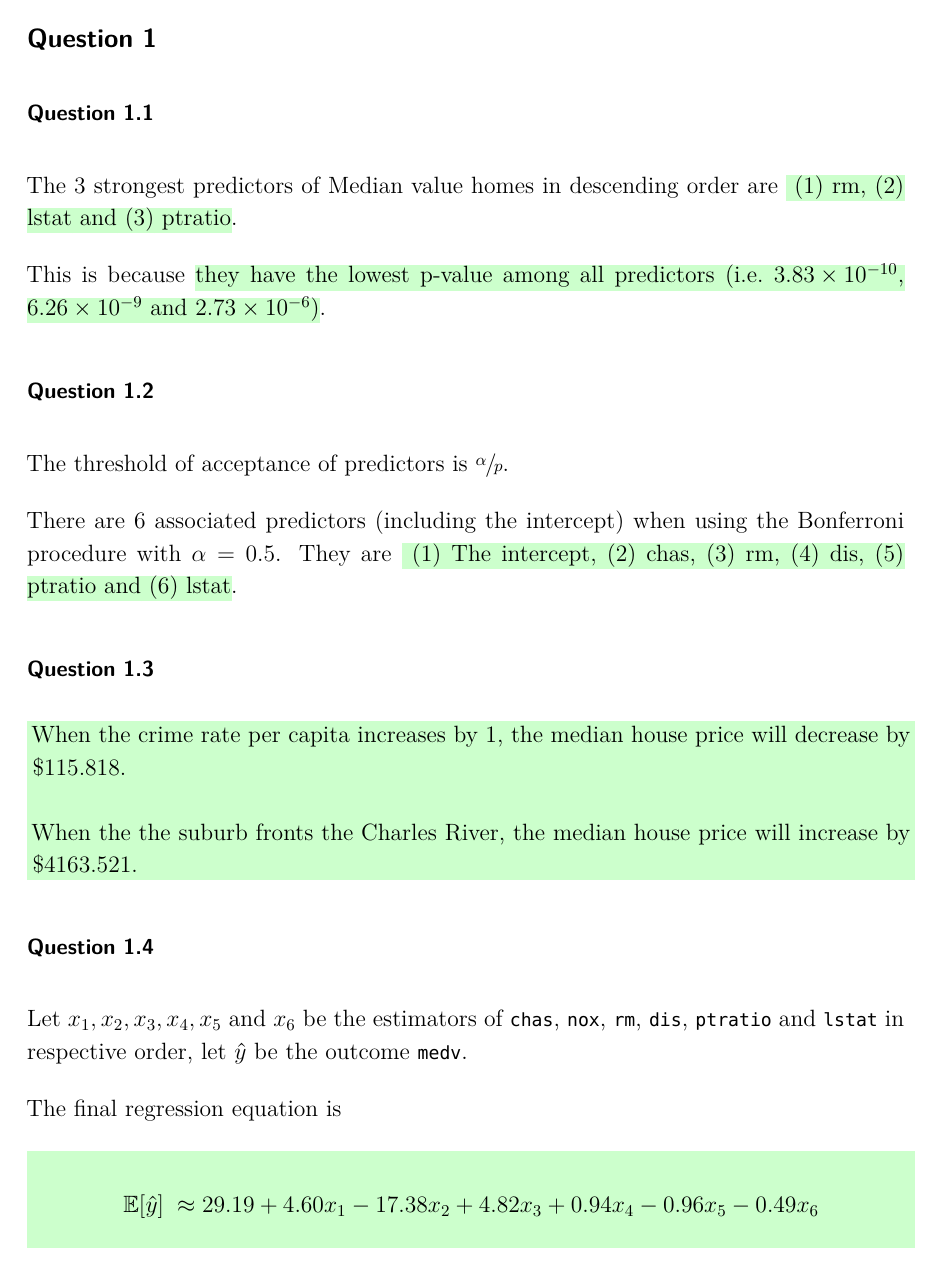
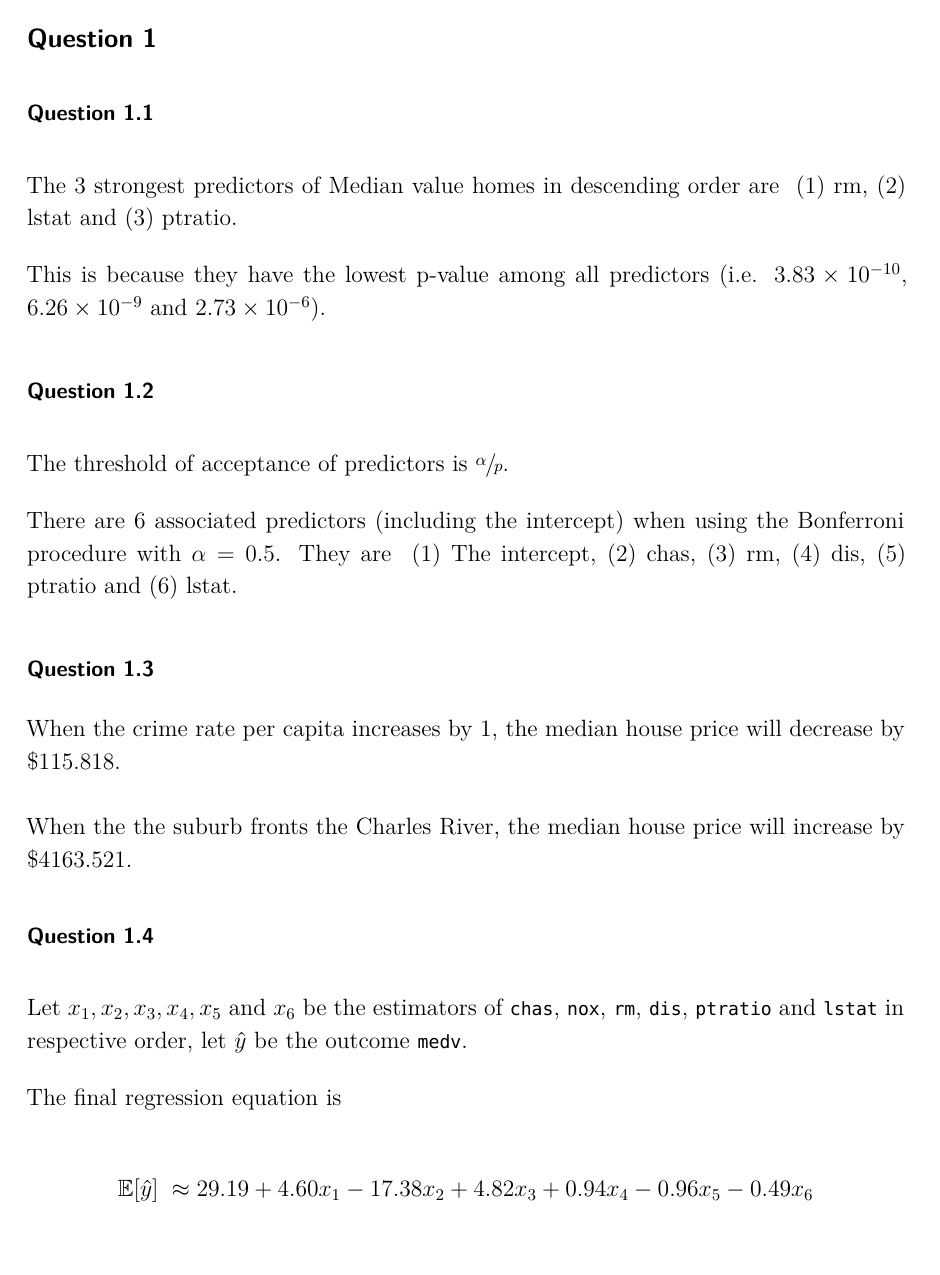
Before and after one commit to mclt0568/FIT2086-Assignment-3, a LaTeX document (report/report.tex, which reads report/definitions.tex): page 2 of 5. Compiled offline with XeLaTeX; a missing font is replaced by an installed copy or a similar font.

Commit message:
removed green highlighting

```diff
--- a/report/definitions.tex
+++ b/report/definitions.tex
@@ -11,8 +11,10 @@
 \newcommand\pspara{\fontsize{13pt}{18pt}\selectfont}
 \newcommand\psic{\fontsize{10pt}{18pt}\selectfont}
 \newcommand\pstitle{\fontsize{21pt}{30pt}\selectfont}
-\newcommand{\fn}[1]{\hl{#1}}
-\newcommand{\fnbox}[1]{\colorbox{gbg}{\parbox{1\textwidth}{#1}}}
+% \newcommand{\fn}[1]{\hl{#1}}
+% \newcommand{\fnbox}[1]{\colorbox{gbg}{\parbox{1\textwidth}{#1}}}
+\newcommand{\fn}[1]{#1}
+\newcommand{\fnbox}[1]{\parbox{1\textwidth}{#1}}
 \newcommand{\icbox}[1]{\colorbox{ksbg}{\parbox{1\textwidth}{\ic{#1}}}}
 \newcommand{\ic}[1]{{\psic\mono#1}}
 \newcommand{\icx}[1]{\psic\mono#1\pspara}
```
Also changed, not shown: report/titlepg.tex (+1 -1 lines).
